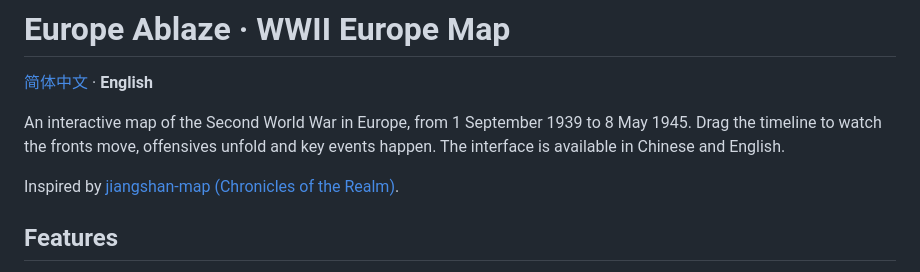
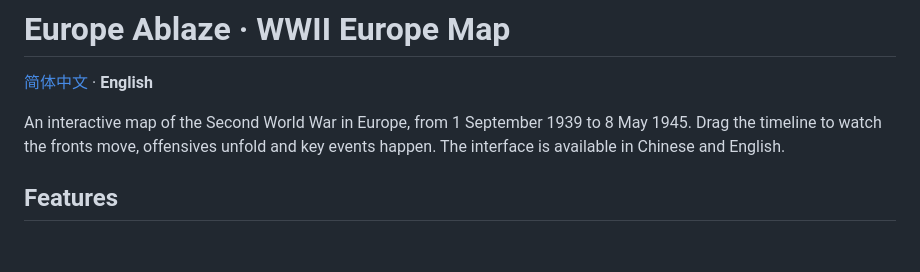
Before and after one commit to Kyle050109/WWII-MAP, a Markdown page: README_EN.md, the part around the change. GitHub-like rendering; blank space fills up the shorter version.

```diff
--- a/README_EN.md
+++ b/README_EN.md
@@ -3,8 +3,6 @@
 [简体中文](README.md) · **English**
 
 An interactive map of the Second World War in Europe, from 1 September 1939 to 8 May 1945. Drag the timeline to watch the fronts move, offensives unfold and key events happen. The interface is available in Chinese and English.
-
-Inspired by [jiangshan-map (Chronicles of the Realm)](https://github.com/DeanChensj/jiangshan-map).
 
 ## Features
 
```
